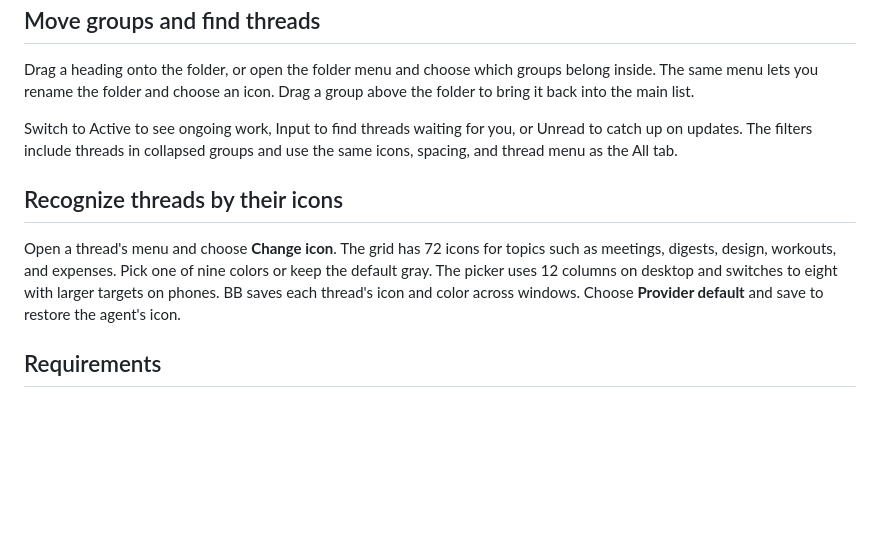
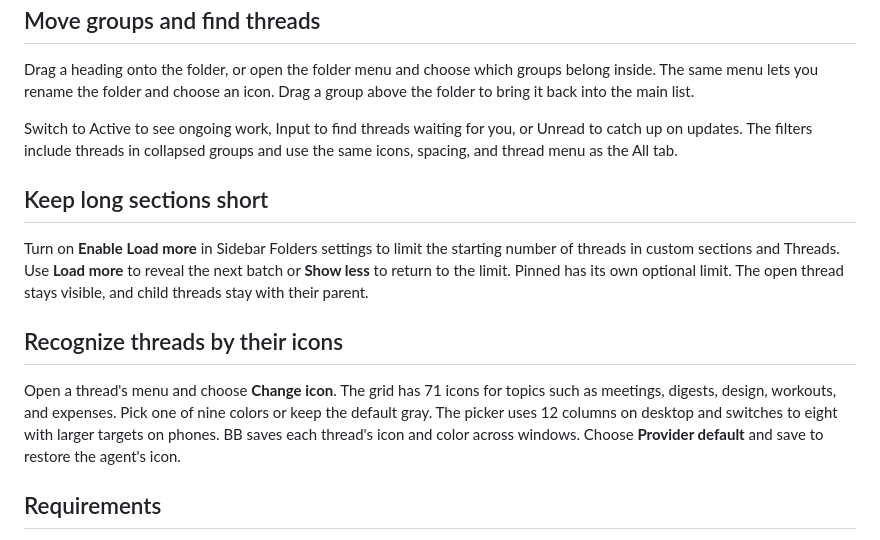
Before and after one commit to docomoz/bb-plugin-project-section-folder, a Markdown page: PLUGIN_OVERVIEW.md, the part around the change. GitHub-like rendering; blank space fills up the shorter version.

```diff
--- a/PLUGIN_OVERVIEW.md
+++ b/PLUGIN_OVERVIEW.md
@@ -8,9 +8,13 @@ Drag a heading onto the folder, or open the folder menu and choose which groups
 
 Switch to Active to see ongoing work, Input to find threads waiting for you, or Unread to catch up on updates. The filters include threads in collapsed groups and use the same icons, spacing, and thread menu as the All tab.
 
+## Keep long sections short
+
+Turn on **Enable Load more** in Sidebar Folders settings to limit the starting number of threads in custom sections and Threads. Use **Load more** to reveal the next batch or **Show less** to return to the limit. Pinned has its own optional limit. The open thread stays visible, and child threads stay with their parent.
+
 ## Recognize threads by their icons
 
-Open a thread's menu and choose **Change icon**. The grid has 72 icons for topics such as meetings, digests, design, workouts, and expenses. Pick one of nine colors or keep the default gray. The picker uses 12 columns on desktop and switches to eight with larger targets on phones. BB saves each thread's icon and color across windows. Choose **Provider default** and save to restore the agent's icon.
+Open a thread's menu and choose **Change icon**. The grid has 71 icons for topics such as meetings, digests, design, workouts, and expenses. Pick one of nine colors or keep the default gray. The picker uses 12 columns on desktop and switches to eight with larger targets on phones. BB saves each thread's icon and color across windows. Choose **Provider default** and save to restore the agent's icon.
 
 ## Requirements
 
```
Also changed, not shown: README.md (+13 -3 lines), skills/project-section-folder/SKILL.md (+3 -1 lines), docs/screenshots/change-icon.jpg, docs/screenshots/load-more.jpg (added), 12 other files.
